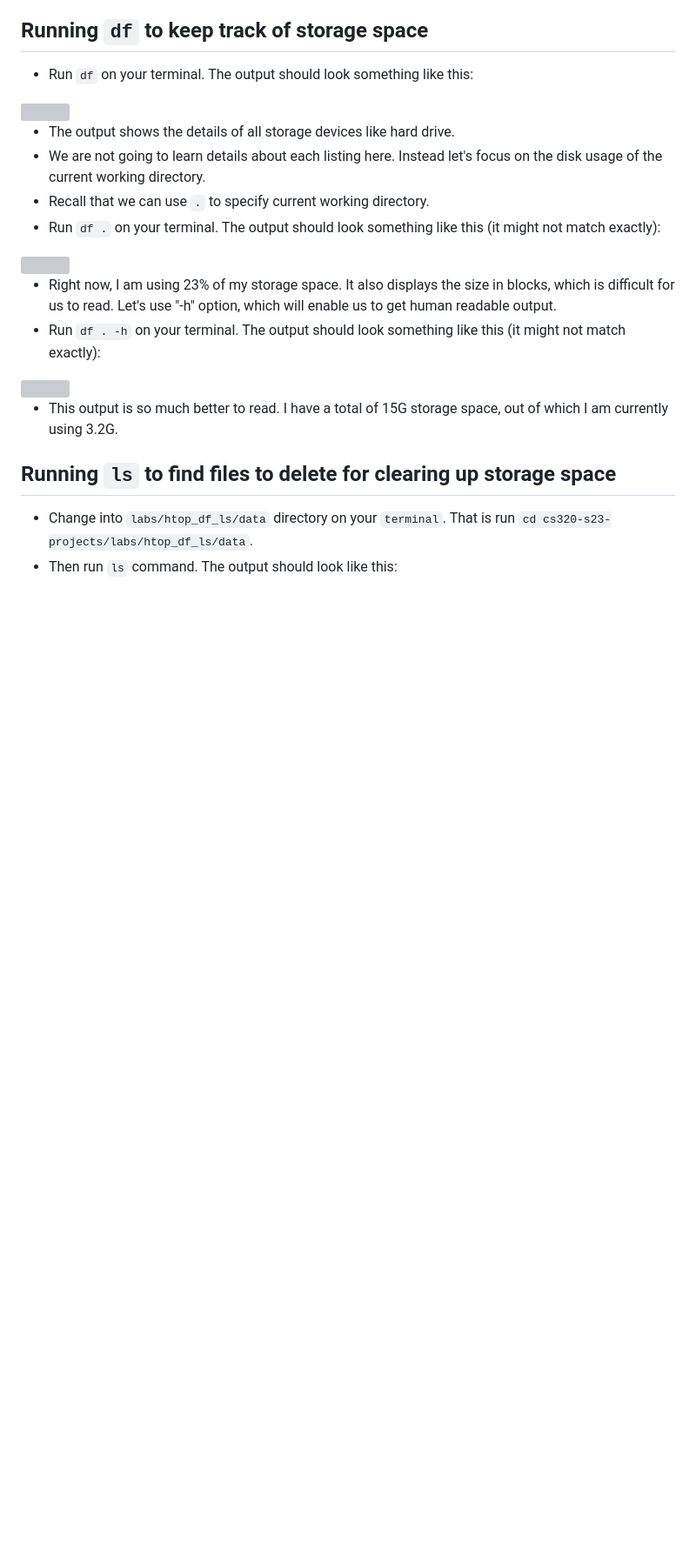
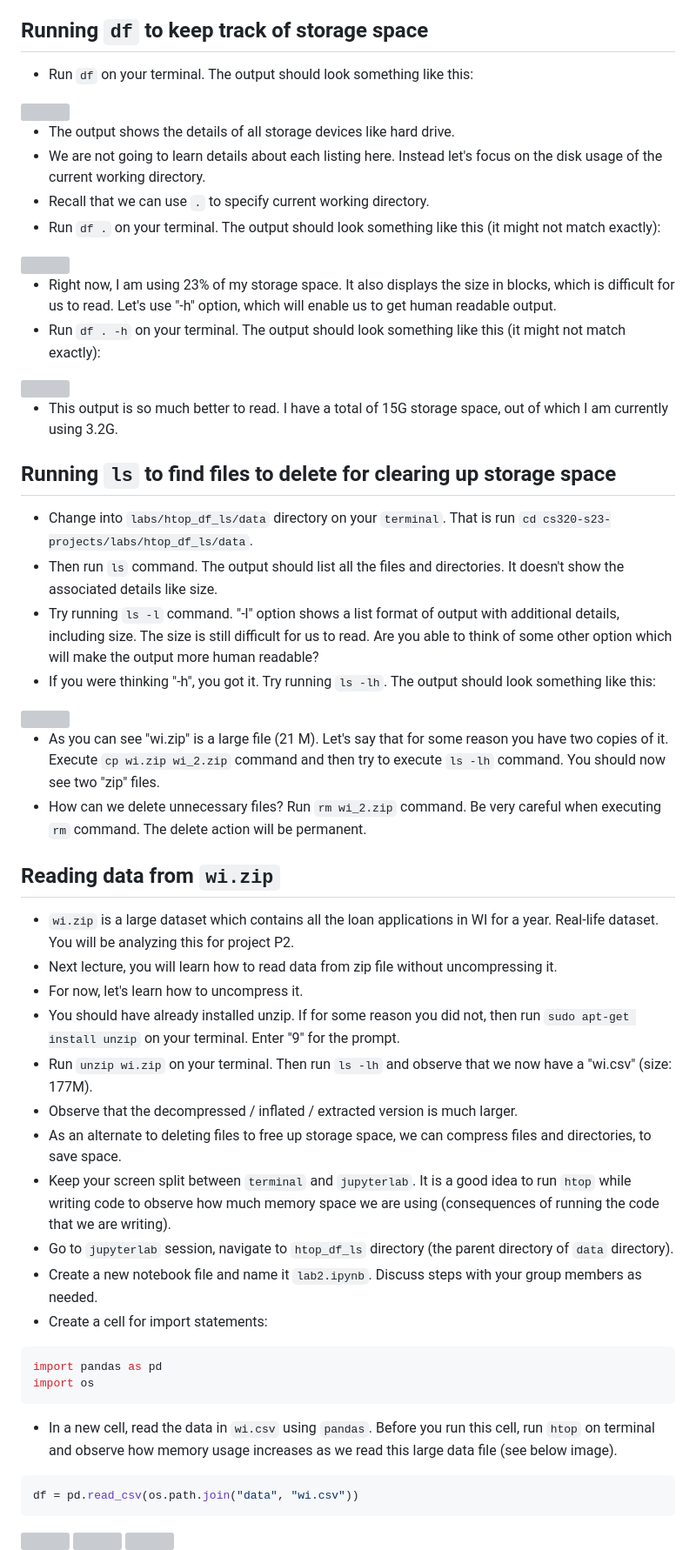
Before and after one commit to msyamkumar/cs320-s23-projects, a Markdown page: labs/htop_df_ls/README.md, the part around one of its changes. Shown at 87% size. Rendered like a GitHub page; blank space fills up the shorter version; grey boxes are pictures that could not be loaded.

Commit message:
Update README.md
Fixing htop README issue.

````diff
--- a/labs/htop_df_ls/README.md
+++ b/labs/htop_df_ls/README.md
@@ -60,4 +61,36 @@ You might encounter resource crunch problems this semester as you learn to deal
 ## Running `ls` to find files to delete for clearing up storage space
 
 - Change into `labs/htop_df_ls/data` directory on your `terminal`. That is run `cd cs320-s23-projects/labs/htop_df_ls/data`.
-- Then run `ls` command. The output should look like this:
+- Then run `ls` command. The output should list all the files and directories. It doesn't show the associated details like size.
+- Try running `ls -l` command. "-l" option shows a list format of output with additional details, including size. The size is still difficult for us to read. Are you able to think of some other option which will make the output more human readable?
+- If you were thinking "-h", you got it. Try running `ls -lh`. The output should look something like this:
+<img src="img/ls_lh_output.png">
+
+- As you can see "wi.zip" is a large file (21 M). Let's say that for some reason you have two copies of it. Execute `cp wi.zip wi_2.zip` command and then try to execute `ls -lh` command. You should now see two "zip" files.
+- How can we delete unnecessary files? Run `rm wi_2.zip` command. Be very careful when executing `rm` command. The delete action will be permanent.
+
+## Reading data from `wi.zip`
+
+- `wi.zip` is a large dataset which contains all the loan applications in WI for a year. Real-life dataset. You will be analyzing this for project P2.
+- Next lecture, you will learn how to read data from zip file without uncompressing it.
+- For now, let's learn how to uncompress it.
+- You should have already installed unzip. If for some reason you did not, then run `sudo apt-get install unzip` on your terminal. Enter "9" for the prompt.
+- Run `unzip wi.zip` on your terminal. Then run `ls -lh` and observe that we now have a "wi.csv" (size: 177M).
+- Observe that the decompressed / inflated / extracted version is much larger.
+- As an alternate to deleting files to free up storage space, we can compress files and directories, to save space.
+- Keep your screen split between `terminal` and `jupyterlab`. It is a good idea to run `htop` while writing code to observe how much memory space we are using (consequences of running the code that we are writing).
+- Go to `jupyterlab` session, navigate to `htop_df_ls` directory (the parent directory of `data` directory).
+- Create a new notebook file and name it `lab2.ipynb`. Discuss steps with your group members as needed.
+- Create a cell for import statements:
+```python
+import pandas as pd
+import os
+```
+- In a new cell, read the data in `wi.csv` using `pandas`. Before you run this cell, run `htop` on terminal and observe how memory usage increases as we read this large data file (see below image).
+```python
+df = pd.read_csv(os.path.join("data", "wi.csv"))
+```
+<img src="img/wi_csv_1.png">
+<img src="img/wi_csv_2.png">
+<img src="img/wi_csv_3.png">
+
````
Also changed, not shown: other parts of labs/htop_df_ls/README.md (+25 -7 lines).
